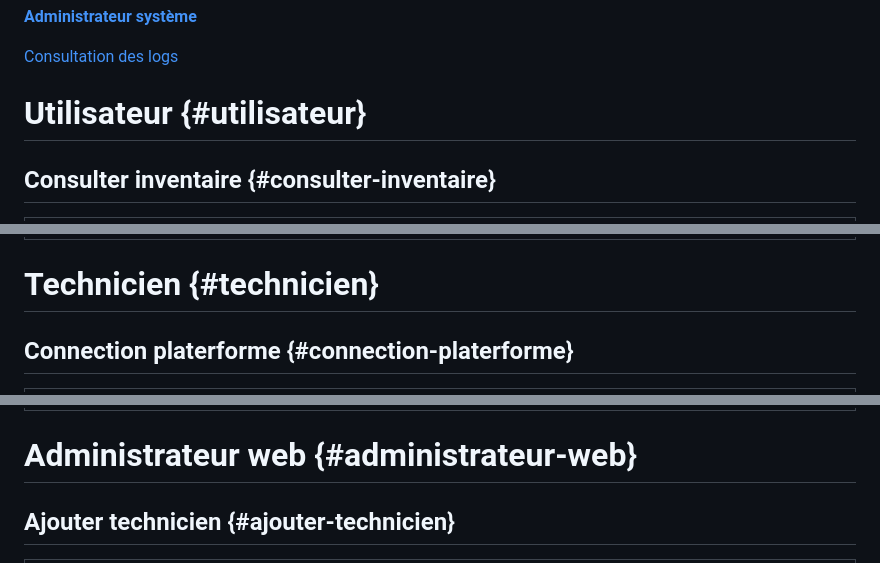
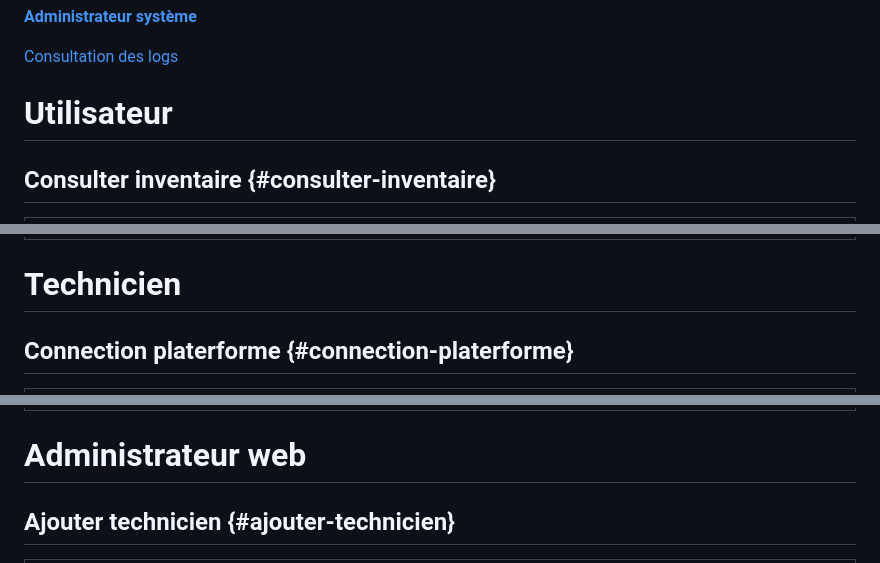
Before and after one commit to Wintide/SAE_BUT2_Groupe1, a Markdown page: analyse/Cas d'utilisations.md, 3 parts joined by grey strips. GitHub-like rendering.

Commit message:
Update Cas d'utilisations.md
Modif raccourci sommaire des roles

```diff
--- a/analyse/Cas d'utilisations.md
+++ b/analyse/Cas d'utilisations.md
@@ -45,7 +45,7 @@ PERES Thomas
 
 [Consultation des logs](#consultation-des-logs)
 
-# **Utilisateur** {#utilisateur}
+# Utilisateur
 
 ## **Consulter inventaire** {#consulter-inventaire}
 
@@ -53,7 +53,7 @@ PERES Thomas
 | :---- |
 | Scénarios Nominal:  1\) L’utilisateur accède à la page d’accueil 2\) Il sélectionne l’option consulter l’inventaire 3\) Le système affiche la liste des éléments visibles publiquements 4\) L’utilisateur filtre/trie 5\) Mise à jour de l’affichage 6\) L’utilisateur consulte le détail d’un élément Alternatif: I) Accès via une catégorie 1\) L’utilisateur clique directement sur une catégorie publique 2\) Le système affiche les éléments correspondants 3\) L’utilisateur consulte le détail d’un élément II) Utilisation de la barre de recherche 1\) L’utilisateur saisit un mot-clé dans la barre de recherche 2\) Le système affiche les résultats correspondants 3\) L’utilisateur consulte le détail d’un élément Exception: I) Inventaire vide ou aucun résultat 1\) Le système affiche “Aucun élément disponible/trouvé” II) Erreur technique 1\) Le système ne parvient pas à récupérer les donné 2\) Message du système “Erreur de connexion”  |
 
-# **Technicien** {#technicien}
+# Technicien
 
 ## **Connection platerforme** {#connection-platerforme}
 
@@ -117,7 +117,7 @@ PERES Thomas
 | :---- |
 | Scénarios Nominal: 1\) Le technicien accède à la liste du rebut 2\) Il sélectionne le matériel 3\) Il clique sur l’option “Restaurer” 4\) Le système demande une confirmation 5\) Le technicien confirme 6\) Le système change le statut du matériel et le réintègre dans l’inventaire 7\) Message de confirmation Alternatif: I) Remise en service multiple 1\) Le technicien sélectionne plusieurs matériels à restaurer 2\) Le système demande confirmation 3\) Le système change le statut des matériels et les réintègre dans l’inventaire 7\) Message de confirmation Exception: I) Erreur technique/réseau 1\) Le système ne parvient pas à mettre à jour le statut 2\) Message d’erreur  |
 
-# **Administrateur web** {#administrateur-web}
+# Administrateur web
 
 ## **Ajouter technicien** {#ajouter-technicien}
 
```
Also changed, not shown: other parts of analyse/Cas d'utilisations.md (+1 -1 lines).
